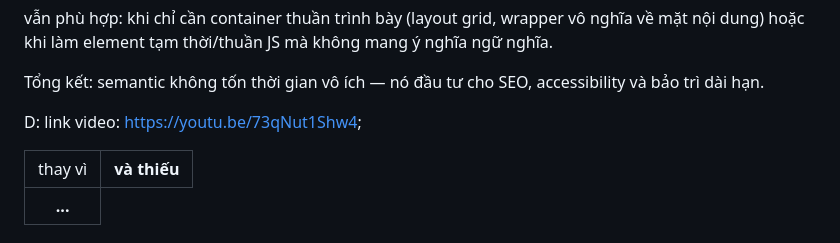
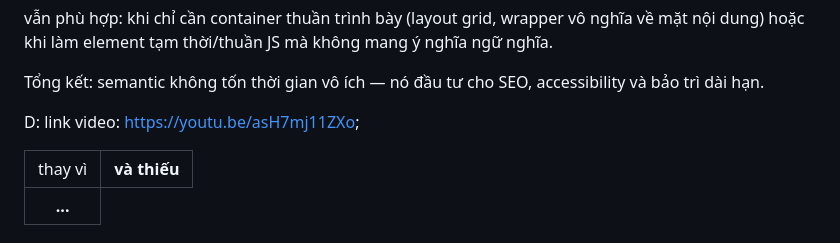
Before and after one commit to vibecoder2912/CSE391_Ta-Huu-Viet_2451170965, a Markdown page: PBT_01/answer.md, the part around the change. Rendered like a GitHub page.

Commit message:
PBT_01: Cập nhật lại link video youtube

```diff
--- a/PBT_01/answer.md
+++ b/PBT_01/answer.md
@@ -59,4 +59,4 @@ Trường hợp <div> vẫn phù hợp: khi chỉ cần container thuần trình
 
 Tổng kết: semantic không tốn thời gian vô ích — nó đầu tư cho SEO, accessibility và bảo trì dài hạn.
 
-D: link video: https://youtu.be/73qNut1Shw4;
+D: link video: https://youtu.be/asH7mj11ZXo;
```
